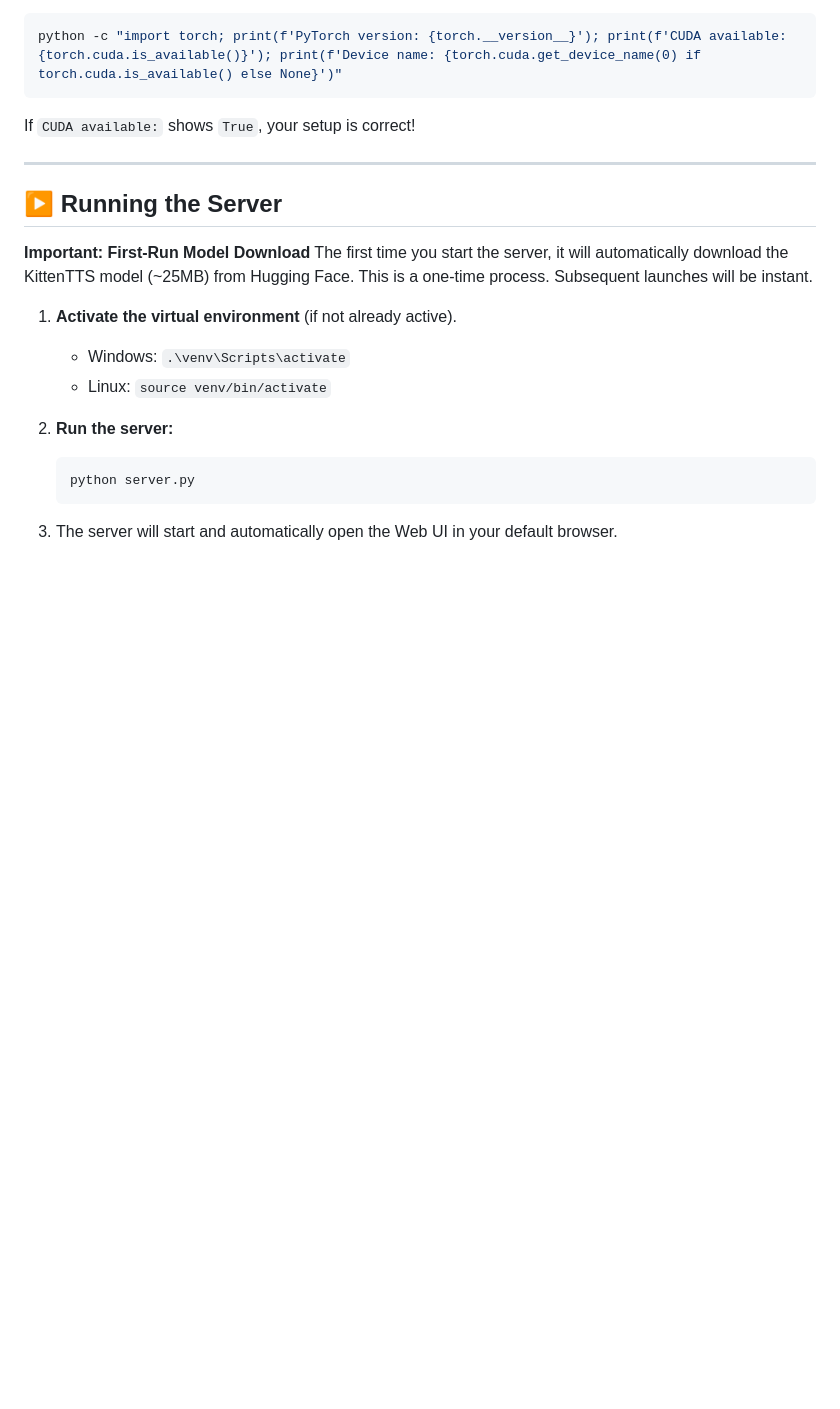
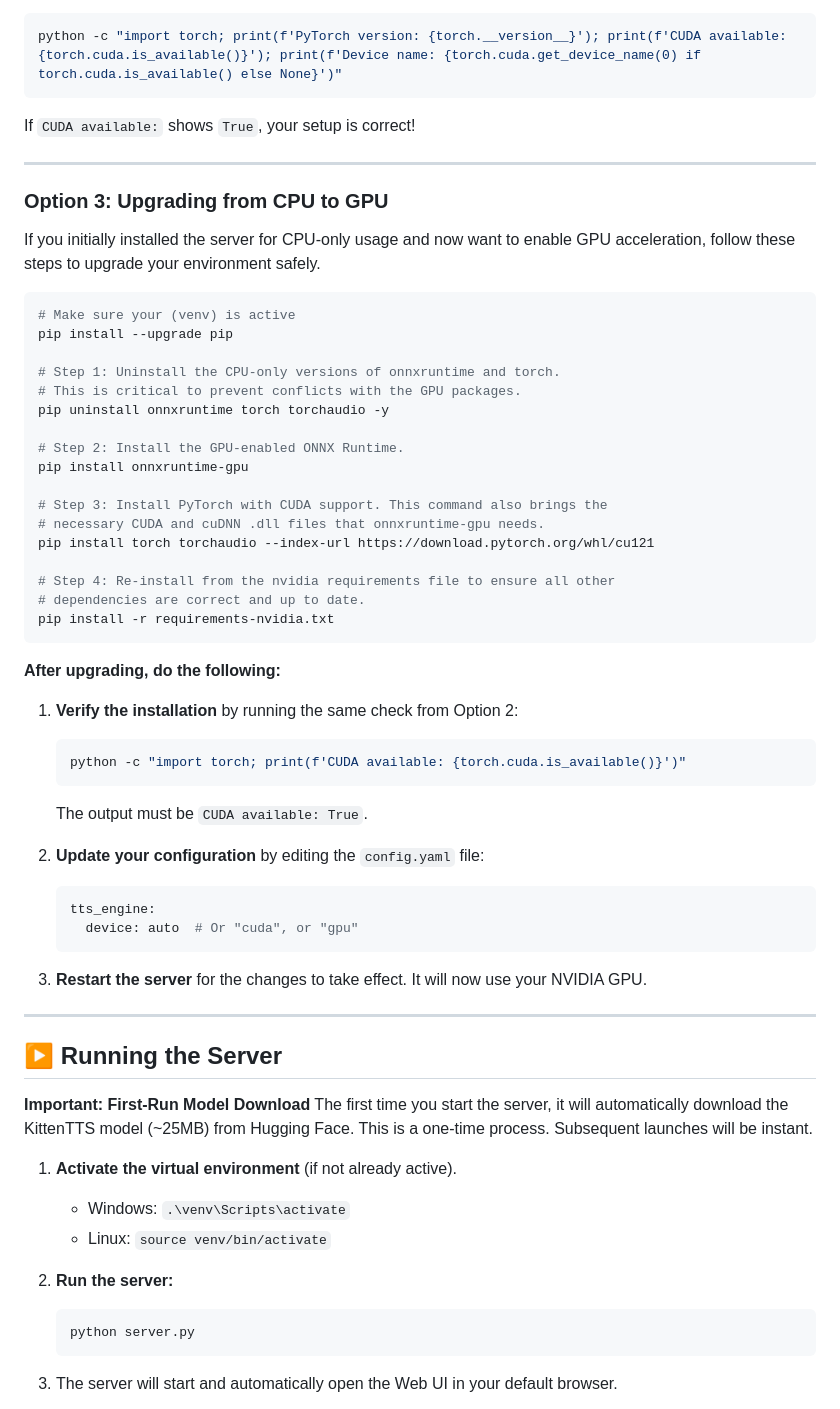
Before and after one commit to SamThinks-Com/Kitten-TTS-Server, a Markdown page: README.md, the part around the change. Rendered like a GitHub page; blank space fills up the shorter version.

````diff
--- a/README.md
+++ b/README.md
@@ -162,6 +162,48 @@ pip install -r requirements-nvidia.txt
 python -c "import torch; print(f'PyTorch version: {torch.__version__}'); print(f'CUDA available: {torch.cuda.is_available()}'); print(f'Device name: {torch.cuda.get_device_name(0) if torch.cuda.is_available() else None}')"
 ```
 If `CUDA available:` shows `True`, your setup is correct!
+
+---
+
+### **Option 3: Upgrading from CPU to GPU**
+
+If you initially installed the server for CPU-only usage and now want to enable GPU acceleration, follow these steps to upgrade your environment safely.
+
+```bash
+# Make sure your (venv) is active
+pip install --upgrade pip
+
+# Step 1: Uninstall the CPU-only versions of onnxruntime and torch.
+# This is critical to prevent conflicts with the GPU packages.
+pip uninstall onnxruntime torch torchaudio -y
+
+# Step 2: Install the GPU-enabled ONNX Runtime.
+pip install onnxruntime-gpu
+
+# Step 3: Install PyTorch with CUDA support. This command also brings the
+# necessary CUDA and cuDNN .dll files that onnxruntime-gpu needs.
+pip install torch torchaudio --index-url https://download.pytorch.org/whl/cu121
+
+# Step 4: Re-install from the nvidia requirements file to ensure all other
+# dependencies are correct and up to date.
+pip install -r requirements-nvidia.txt
+```
+
+**After upgrading, do the following:**
+
+1.  **Verify the installation** by running the same check from Option 2:
+    ```bash
+    python -c "import torch; print(f'CUDA available: {torch.cuda.is_available()}')"
+    ```
+    The output must be `CUDA available: True`.
+
+2.  **Update your configuration** by editing the `config.yaml` file:
+    ```yaml
+    tts_engine:
+      device: auto  # Or "cuda", or "gpu"
+    ```
+
+3.  **Restart the server** for the changes to take effect. It will now use your NVIDIA GPU.
 
 ---
 
````
